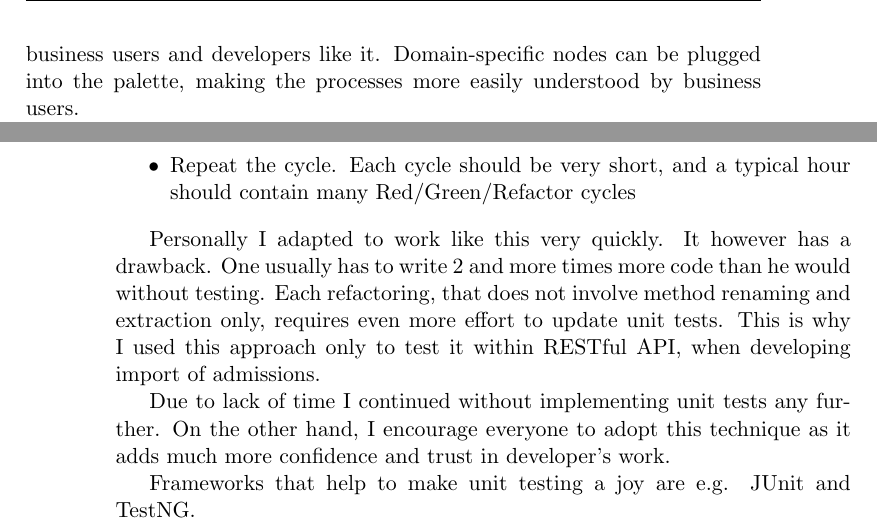
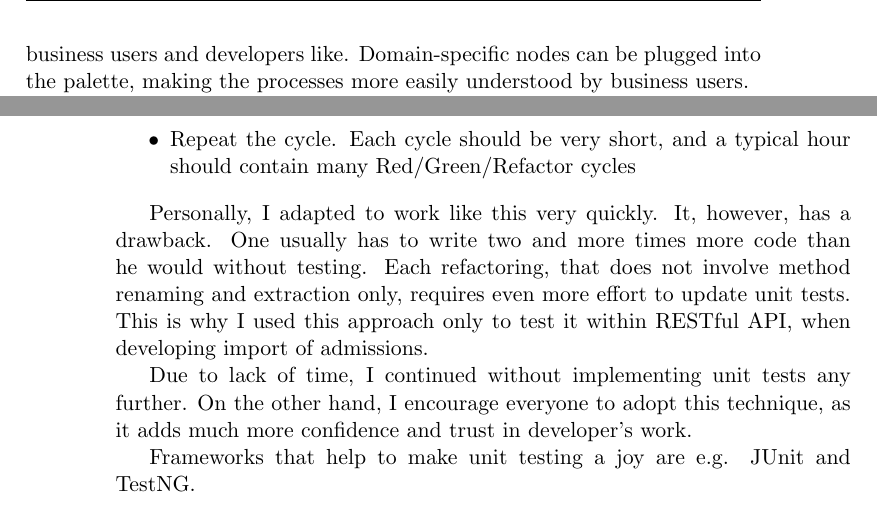
Before and after one commit to janondrusek/MI-MPR-DIP, a LaTeX thesis (DP_Ondrusek_Jan_2012.tex, which reads chapters/chapter_02.tex, chapters/chapter_06.tex): two parts of pages 35 and 78 of 110, joined at a grey line, cut so that both start at the same text. Compiled offline with pdfLaTeX.

Commit message:
Grammar fixed by Duda

```diff
--- a/chapters/chapter_02.tex
+++ b/chapters/chapter_02.tex
@@ -138,7 +138,7 @@
 	or as a service.
 
 	BPM makes the bridge between business analysts, developers and end users, by offering process management features and
-	tools in a way that both business users and developers like it. Domain-specific nodes can be plugged into the palette,
+	tools in a way that both business users and developers like. Domain-specific nodes can be plugged into the palette,
 	making the processes more easily understood by business users.
 
 	jBPM supports adaptive and dynamic processes that require flexibility to model complex, real-life situations that
--- a/chapters/chapter_06.tex
+++ b/chapters/chapter_06.tex
@@ -52,13 +52,13 @@
 		cycles
 	\end{itemize}
 
-	Personally I adapted to work like this very quickly. It however has a drawback. One usually has to write 2 and more
-	times more code than he would without testing. Each refactoring, that does not involve method renaming and extraction
-	only, requires even more effort to update unit tests. This is why I used this approach only to test it within RESTful
-	API, when developing import of admissions.
+	Personally, I adapted to work like this very quickly. It, however, has a drawback. One usually has to write two and
+	more times more code than he would without testing. Each refactoring, that does not involve method renaming and
+	extraction only, requires even more effort to update unit tests. This is why I used this approach only to test it
+	within RESTful API, when developing import of admissions.
 
-	Due to lack of time I continued without implementing unit tests any further. On the other hand, I encourage everyone to
-	adopt this technique as it adds much more confidence and trust in developer's work.
+	Due to lack of time, I continued without implementing unit tests any further. On the other hand, I encourage everyone
+	to adopt this technique, as it adds much more confidence and trust in developer's work.
 
 	Frameworks that help to make unit testing a joy are e.g. JUnit and TestNG.
 
```
Also changed, not shown: chapters/chapter_04.tex (+3 -3 lines), DP_Ondrusek_Jan_2012.pdf, chapters/chapter_02.tex (12 more changed lines), chapters/chapter_06.tex (6 more changed lines).
